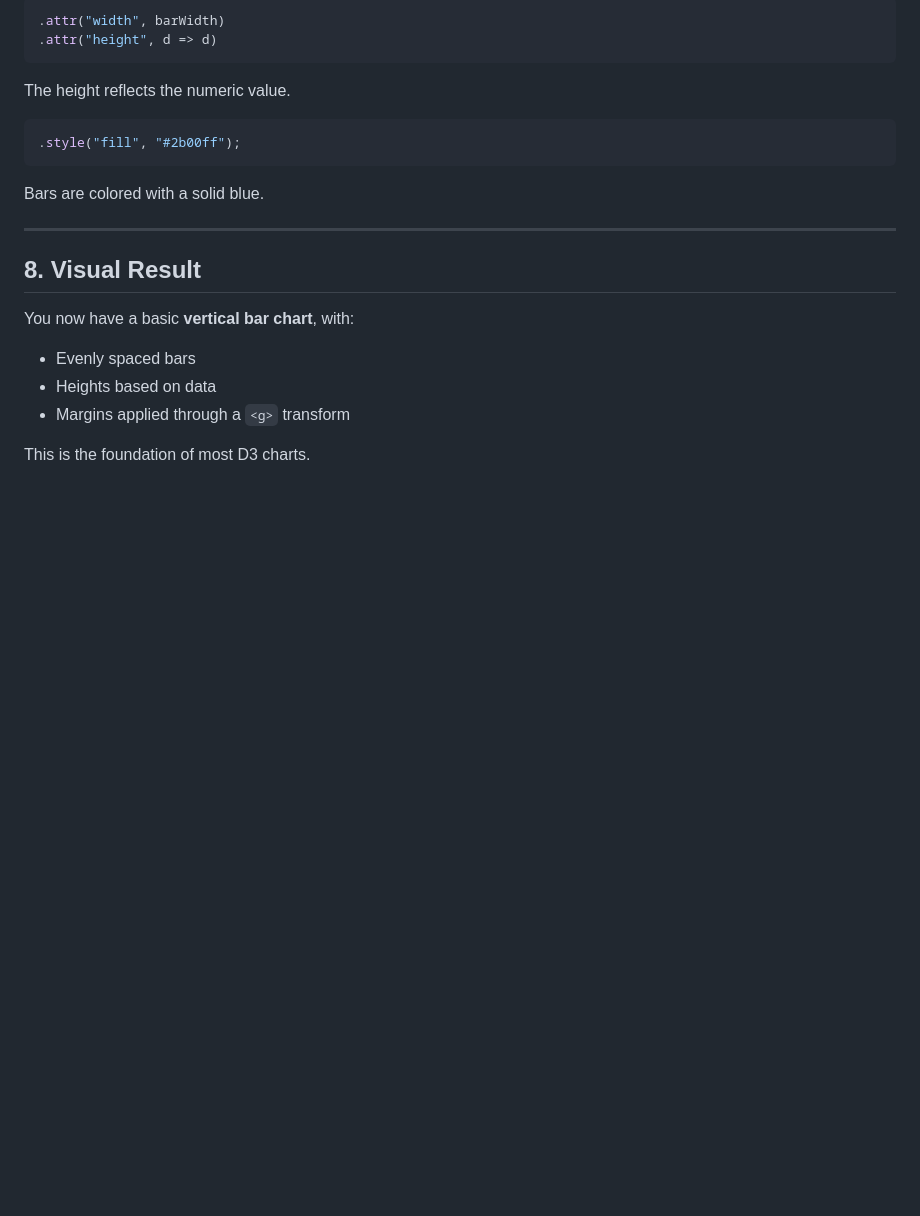
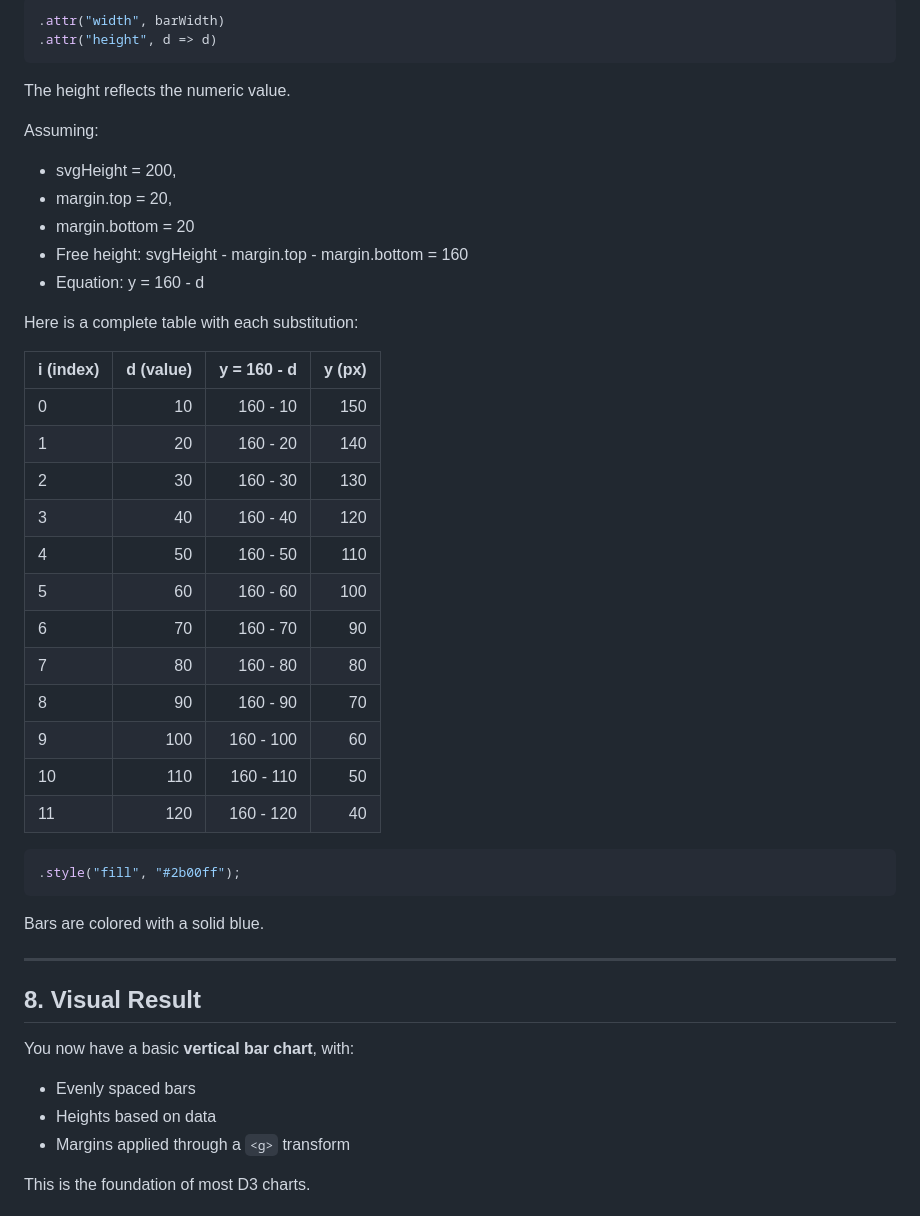
Before and after one commit to marcellocostaunipa/d3-basic-course, a Markdown page: 02-binding-1/README.md, the part around the change. Rendered like a GitHub page; blank space fills up the shorter version.

````diff
--- a/02-binding-1/README.md
+++ b/02-binding-1/README.md
@@ -180,6 +180,31 @@ Bars grow upward, so their `y` value moves up as `d` increases.
 
 The height reflects the numeric value.
 
+Assuming:
+- svgHeight = 200,
+- margin.top = 20,
+- margin.bottom = 20
+- Free height: svgHeight - margin.top - margin.bottom = 160
+- Equation: y = 160 - d
+
+Here is a complete table with each substitution:
+
+| i (index) | d (value) | y = 160 - d | y (px) |
+|-----------|----------:|--------------------:|-------:|
+| 0         | 10        | 160 - 10            | 150    |
+| 1         | 20        | 160 - 20            | 140    |
+| 2         | 30        | 160 - 30            | 130    |
+| 3         | 40        | 160 - 40            | 120    |
+| 4         | 50        | 160 - 50            | 110    |
+| 5         | 60        | 160 - 60            | 100    |
+| 6         | 70        | 160 - 70            |  90    |
+| 7         | 80        | 160 - 80            |  80    |
+| 8         | 90        | 160 - 90            |  70    |
+| 9         | 100       | 160 - 100           |  60    |
+| 10        | 110       | 160 - 110           |  50    |
+| 11        | 120       | 160 - 120           |  40    |
+
+
 ```js
 .style("fill", "#2b00ff");
 ```
````
